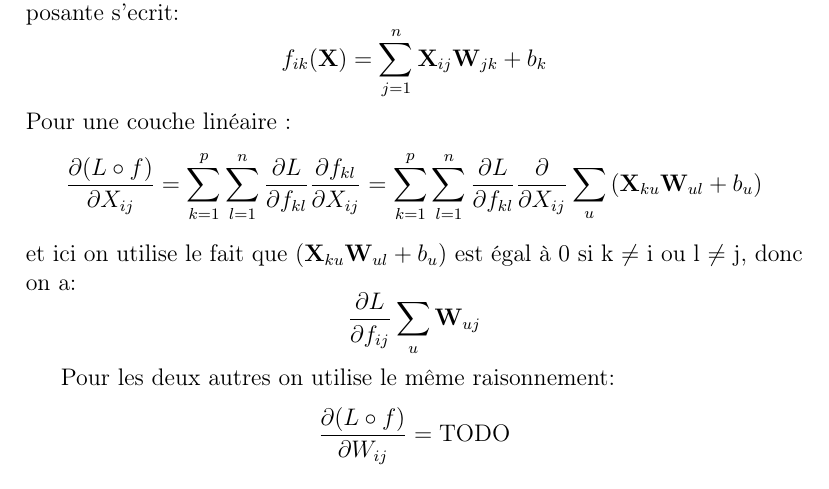
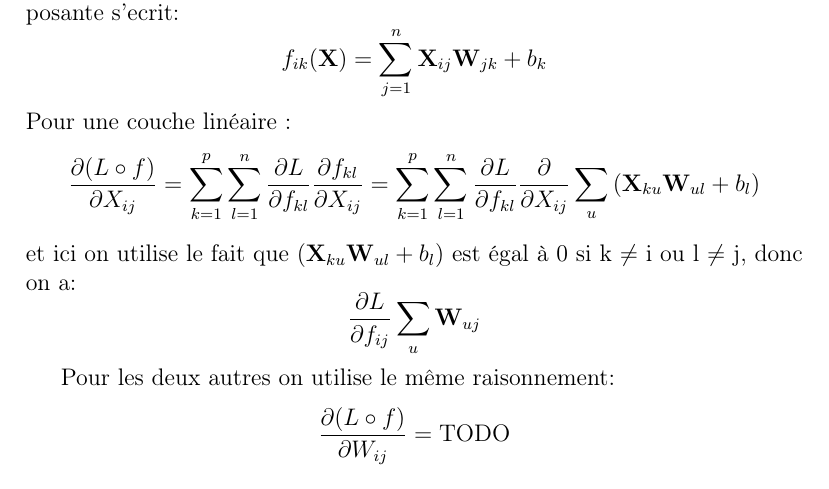
Before and after one commit to Titouaaaan/M2-MIND, a LaTeX document (DEEP-L/student_tp1/questions/questions.tex): part of page 3 of 4, cut so that both start at the same text. Compiled offline with pdfLaTeX.

Commit message:
typo on an index

```diff
--- a/DEEP-L/student_tp1/questions/questions.tex
+++ b/DEEP-L/student_tp1/questions/questions.tex
@@ -158,9 +158,9 @@ f_{ik}(\mathbf{X}) = \sum_{j=1}^{n} \mathbf{X}_{ij} \mathbf{W}_{jk} + b_k
 Pour une couche linéaire :
 \[
 \frac{\partial (L\circ f)}{\partial X_{ij}} = \sum_{k=1}^{p} \sum_{l=1}^{n} \frac{\partial L}{\partial f_{kl}} \frac{\partial f_{kl}}{\partial X_{ij}} =
-\sum_{k=1}^{p} \sum_{l=1}^{n} \frac{\partial L}{\partial f_{kl}} \frac{\partial}{\partial X_{ij}} \sum_{u} \left(\mathbf{X}_{ku} \mathbf{W}_{ul} + b_u \right)
+\sum_{k=1}^{p} \sum_{l=1}^{n} \frac{\partial L}{\partial f_{kl}} \frac{\partial}{\partial X_{ij}} \sum_{u} \left(\mathbf{X}_{ku} \mathbf{W}_{ul} + b_l \right)
 \]
-et ici on utilise le fait que $\left(\mathbf{X}_{ku} \mathbf{W}_{ul} + b_u \right)$ est égal à 0 si k $\neq$ i ou l $\neq$ j, donc on a:
+et ici on utilise le fait que $\left(\mathbf{X}_{ku} \mathbf{W}_{ul} + b_l \right)$ est égal à 0 si k $\neq$ i ou l $\neq$ j, donc on a:
 \[
 \frac{\partial L}{\partial f_{ij}} \sum_u \mathbf{W}_{uj}
 \]
```
Also changed, not shown: DEEP-L/student_tp1/questions/questions.pdf, 3 other files.
